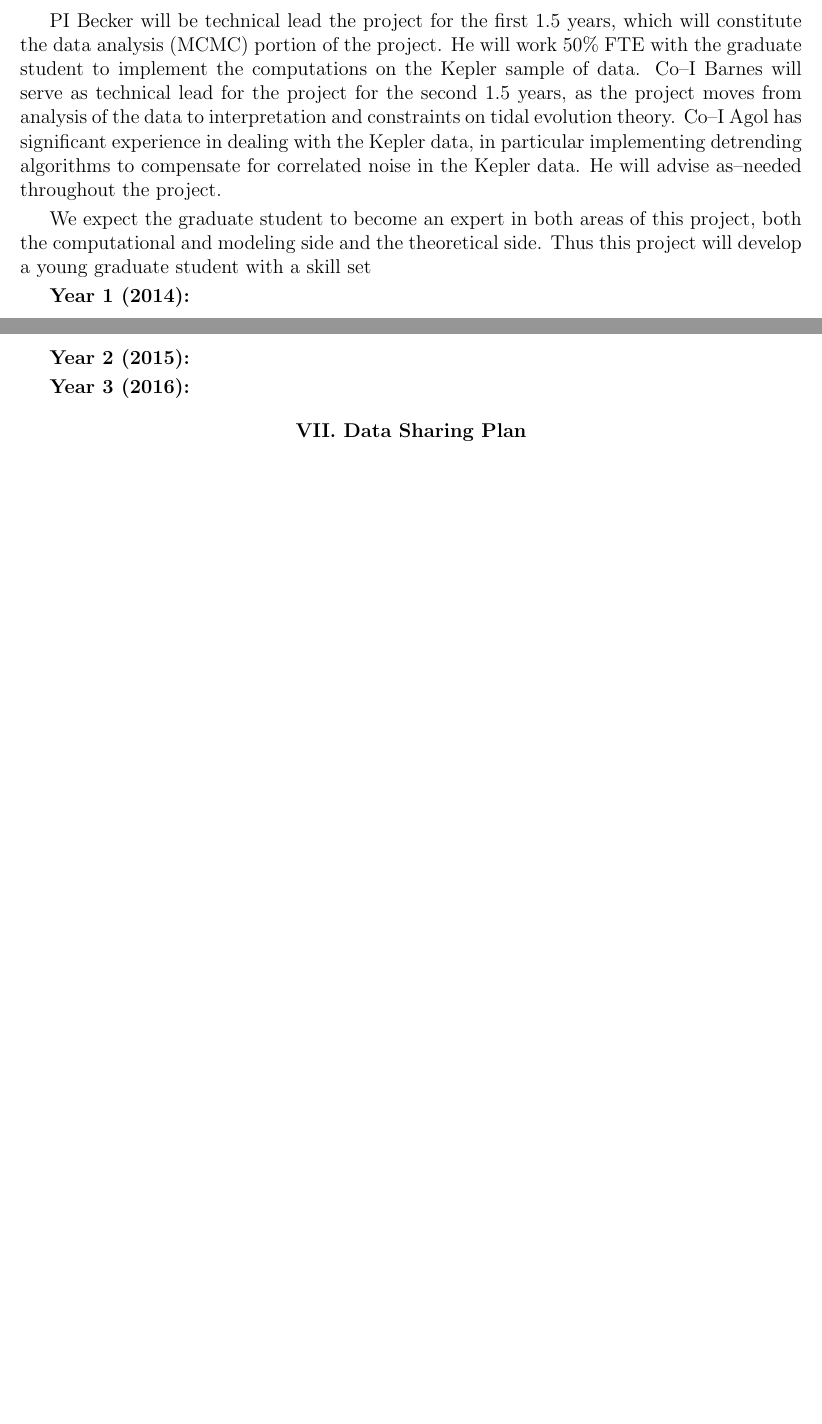
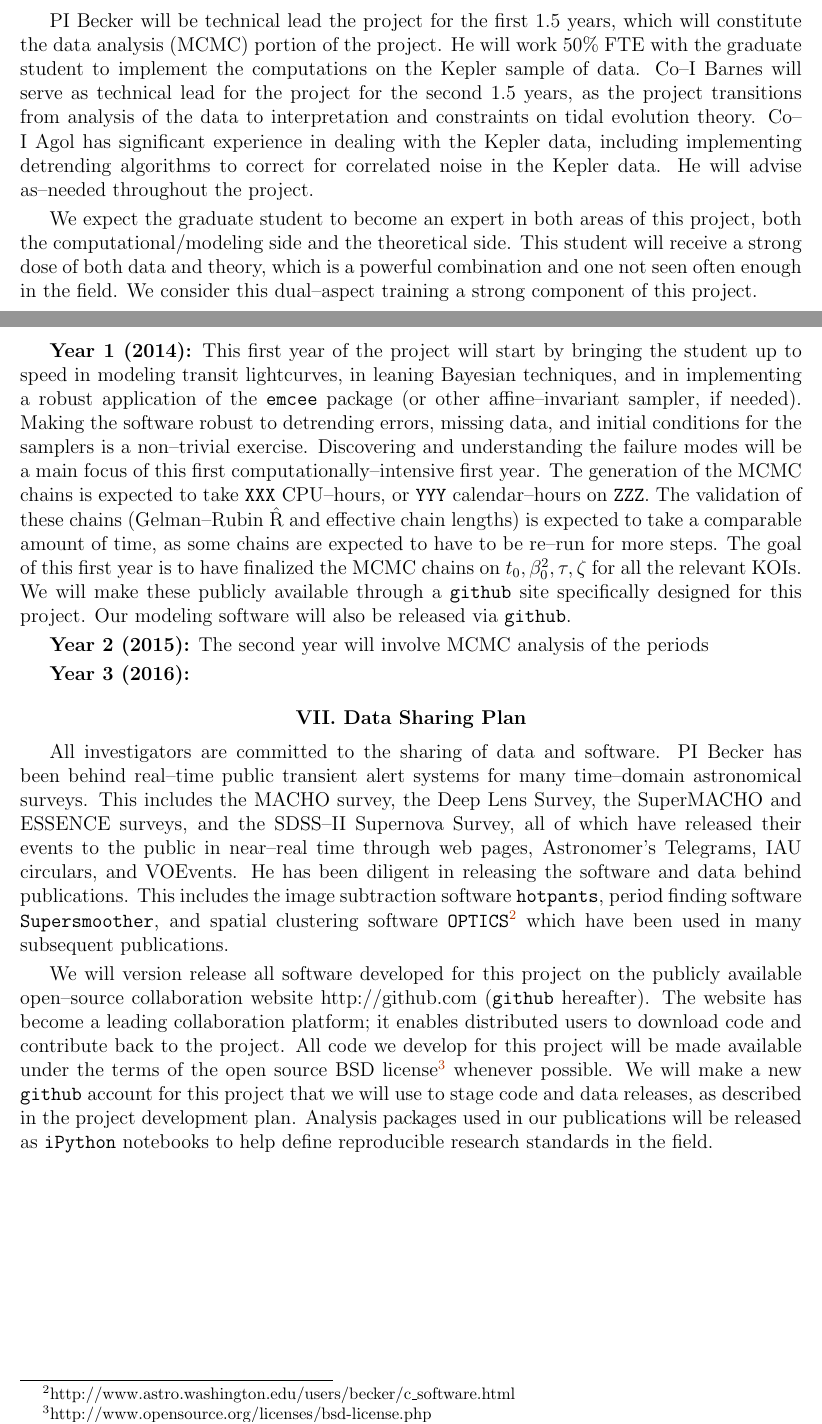
Before and after one commit to acbecker/SSO13, a LaTeX document (draft1.tex, which reads description.tex): two parts of pages 7 and 8 of 11, joined at a grey line, cut so that both start at the same text, the shorter picture padded with empty space. Compiled offline with pdfLaTeX.

Commit message:
Data sharing plan

```diff
--- a/description.tex
+++ b/description.tex
@@ -381,20 +381,40 @@ which will constitute the data analysis (MCMC) portion of the project.
 He will work 50\% FTE with the graduate student to implement the
 computations on the Kepler sample of data.  Co--I Barnes will serve as
 technical lead for the project for the second 1.5 years, as the
-project moves from analysis of the data to interpretation and
+project transitions from analysis of the data to interpretation and
 constraints on tidal evolution theory.  Co--I Agol has significant
-experience in dealing with the Kepler data, in particular implementing
-detrending algorithms to compensate for correlated noise in the Kepler
+experience in dealing with the Kepler data, including implementing
+detrending algorithms to correct for correlated noise in the Kepler
 data.  He will advise as--needed throughout the project.
 
 We expect the graduate student to become an expert in both areas of
-this project, both the computational and modeling side and the
-theoretical side.  Thus this project will develop a young graduate
-student with a skill set
+this project, both the computational/modeling side and the theoretical
+side.  This student will receive a strong dose of both data and
+theory, which is a powerful combination and one not seen often enough
+in the field.  We consider this dual--aspect training a strong
+component of this project.
 
-{\bf Year 1 (2014):}
+{\bf Year 1 (2014):} This first year of the project will start by
+bringing the student up to speed in modeling transit lightcurves, in
+leaning Bayesian techniques, and in implementing a robust application
+of the {\tt emcee} package (or other affine--invariant sampler, if
+needed).  Making the software robust to detrending errors, missing
+data, and initial conditions for the samplers is a non--trivial
+exercise.  Discovering and understanding the failure modes will be a
+main focus of this first computationally--intensive first year.  The
+generation of the MCMC chains is expected to take {\tt XXX}
+CPU--hours, or {\tt YYY} calendar--hours on {\tt ZZZ}. The validation
+of these chains (Gelman--Rubin $\hat{\rm R}$ and effective chain
+lengths) is expected to take a comparable amount of time, as some
+chains are expected to have to be re--run for more steps.  The goal of
+this first year is to have finalized the MCMC chains on $t_0,
+\beta_0^2, \tau, \zeta$ for all the relevant KOIs.  We will make these
+publicly available through a {\tt github} site specifically designed
+for this project.  Our modeling software will also be released via
+{\tt github}.
 
-{\bf Year 2 (2015):}
+{\bf Year 2 (2015):} The second year will involve MCMC analysis of the
+periods
 
 {\bf Year 3 (2016):}
 
@@ -403,3 +423,30 @@ student with a skill set
 \centerline{\bf VII. Data Sharing Plan}
 \addcontentsline{toc}{subsection}{VII. Data Sharing Plan}
 \smallskip
+
+All investigators are committed to the sharing of data and software.
+PI Becker has been behind real--time public transient alert systems
+for many time--domain astronomical surveys.  This includes the MACHO
+survey, the Deep Lens Survey, the SuperMACHO and ESSENCE surveys, and
+the SDSS--II Supernova Survey, all of which have released their events
+to the public in near--real time through web pages, Astronomer's
+Telegrams, IAU circulars, and VOEvents.  He has been diligent in
+releasing the software and data behind publications.  This includes
+the image subtraction software {\tt hotpants}, period finding software
+{\tt Supersmoother}, and spatial clustering software {\tt
+  OPTICS}\footnote{http://www.astro.washington.edu/users/becker/c\_software.html}
+which have been used in many subsequent publications.
+
+We will version release all software developed for this project on the
+publicly available open--source collaboration website
+http://github.com ({\tt github} hereafter).  The website has become a
+leading collaboration platform; it enables distributed users to
+download code and contribute back to the project.  All code we develop
+for this project will be made available under the terms of the open
+source BSD
+license\footnote{http://www.opensource.org/licenses/bsd-license.php}
+whenever possible.  We will make a new {\tt github} account for this
+project that we will use to stage code and data releases, as described
+in the project development plan.  Analysis packages used in our
+publications will be released as {\tt iPython} notebooks to help
+define reproducible research standards in the field.
```
Also changed, not shown: description.tex (6 more changed lines).
